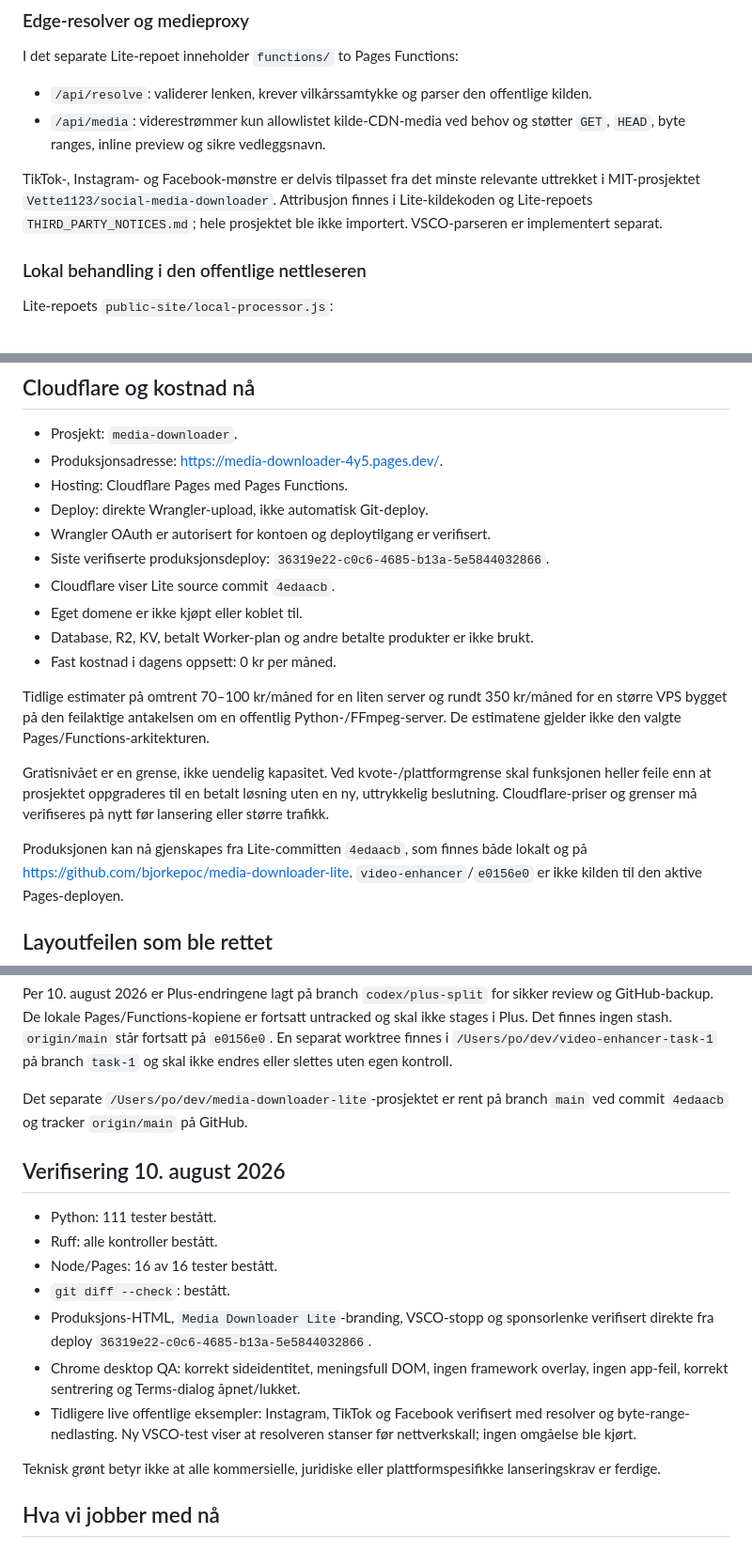
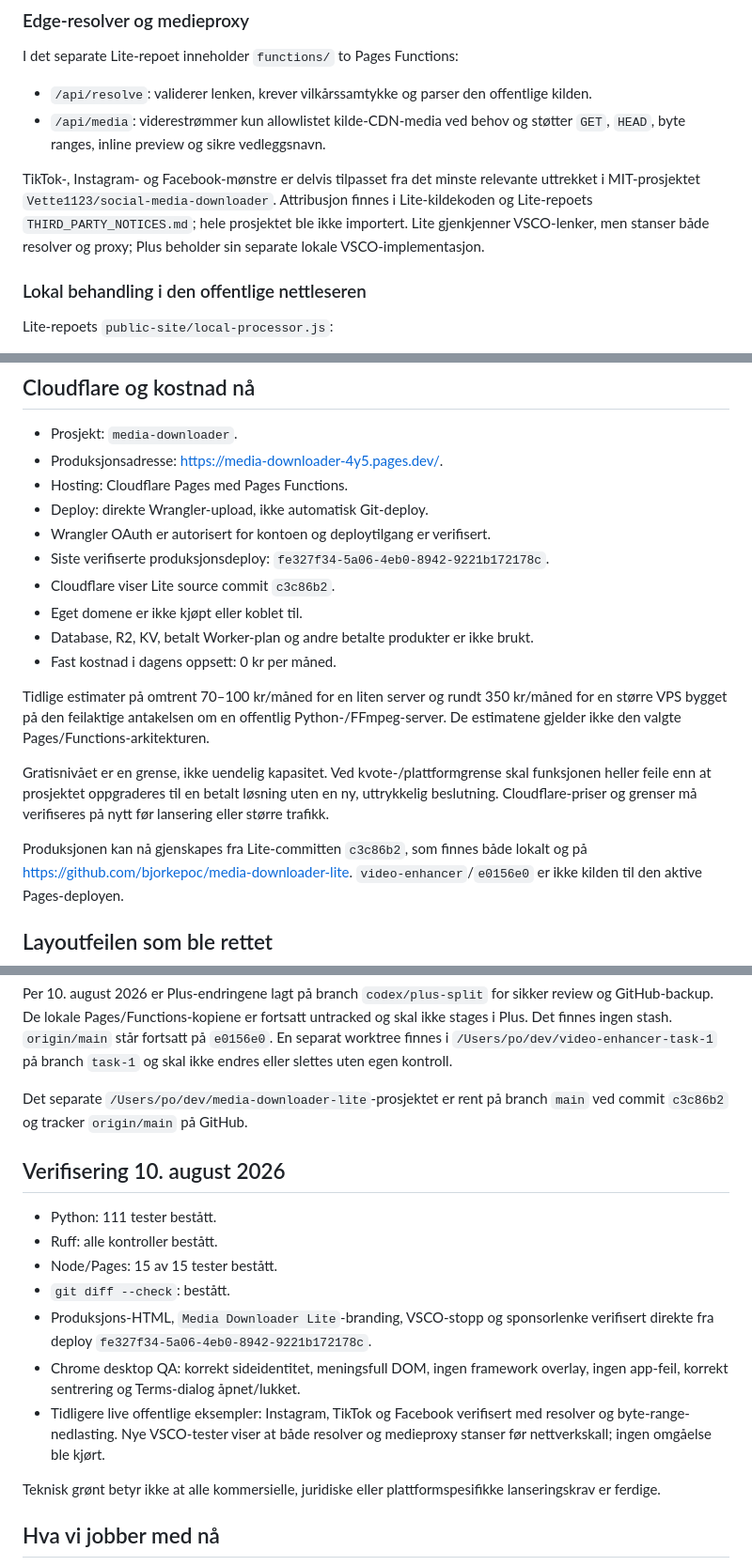
Before and after one commit to bjorkepoc/video-enhancer, a Markdown page: docs/PROSJEKTSTATUS.md, 3 parts joined by grey strips. Shown at 94% size. Rendered like a GitHub page.

Commit message:
docs(plus): record final Lite separation

```diff
--- a/docs/PROSJEKTSTATUS.md
+++ b/docs/PROSJEKTSTATUS.md
@@ -169,7 +169,8 @@ I det separate Lite-repoet inneholder `functions/` to Pages Functions:
 TikTok-, Instagram- og Facebook-mønstre er delvis tilpasset fra det minste
 relevante uttrekket i MIT-prosjektet `Vette1123/social-media-downloader`.
 Attribusjon finnes i Lite-kildekoden og Lite-repoets `THIRD_PARTY_NOTICES.md`;
-hele prosjektet ble ikke importert. VSCO-parseren er implementert separat.
+hele prosjektet ble ikke importert. Lite gjenkjenner VSCO-lenker, men stanser
+både resolver og proxy; Plus beholder sin separate lokale VSCO-implementasjon.
 
 ### Lokal behandling i den offentlige nettleseren
 
@@ -297,8 +298,8 @@ eventuelle EØS-krav.
 - Hosting: Cloudflare Pages med Pages Functions.
 - Deploy: direkte Wrangler-upload, ikke automatisk Git-deploy.
 - Wrangler OAuth er autorisert for kontoen og deploytilgang er verifisert.
-- Siste verifiserte produksjonsdeploy: `36319e22-c0c6-4685-b13a-5e5844032866`.
-- Cloudflare viser Lite source commit `4edaacb`.
+- Siste verifiserte produksjonsdeploy: `fe327f34-5a06-4eb0-8942-9221b172178c`.
+- Cloudflare viser Lite source commit `c3c86b2`.
 - Eget domene er ikke kjøpt eller koblet til.
 - Database, R2, KV, betalt Worker-plan og andre betalte produkter er ikke brukt.
 - Fast kostnad i dagens oppsett: 0 kr per måned.
@@ -313,7 +314,7 @@ skal funksjonen heller feile enn at prosjektet oppgraderes til en betalt løsnin
 uten en ny, uttrykkelig beslutning. Cloudflare-priser og grenser må verifiseres
 på nytt før lansering eller større trafikk.
 
-Produksjonen kan nå gjenskapes fra Lite-committen `4edaacb`, som finnes både
+Produksjonen kan nå gjenskapes fra Lite-committen `c3c86b2`, som finnes både
 lokalt og på <https://github.com/bjorkepoc/media-downloader-lite>.
 `video-enhancer`/`e0156e0` er ikke kilden til den aktive Pages-deployen.
 
@@ -362,21 +363,21 @@ fortsatt på `e0156e0`. En separat worktree finnes i
 slettes uten egen kontroll.
 
 Det separate `/Users/po/dev/media-downloader-lite`-prosjektet er rent på branch
-`main` ved commit `4edaacb` og tracker `origin/main` på GitHub.
+`main` ved commit `c3c86b2` og tracker `origin/main` på GitHub.
 
 ## Verifisering 10. august 2026
 
 - Python: 111 tester bestått.
 - Ruff: alle kontroller bestått.
-- Node/Pages: 16 av 16 tester bestått.
+- Node/Pages: 15 av 15 tester bestått.
 - `git diff --check`: bestått.
 - Produksjons-HTML, `Media Downloader Lite`-branding, VSCO-stopp og sponsorlenke
-  verifisert direkte fra deploy `36319e22-c0c6-4685-b13a-5e5844032866`.
+  verifisert direkte fra deploy `fe327f34-5a06-4eb0-8942-9221b172178c`.
 - Chrome desktop QA: korrekt sideidentitet, meningsfull DOM, ingen framework
   overlay, ingen app-feil, korrekt sentrering og Terms-dialog åpnet/lukket.
 - Tidligere live offentlige eksempler: Instagram, TikTok og Facebook verifisert
-  med resolver og byte-range-nedlasting. Ny VSCO-test viser at resolveren stanser
-  før nettverkskall; ingen omgåelse ble kjørt.
+  med resolver og byte-range-nedlasting. Nye VSCO-tester viser at både resolver
+  og medieproxy stanser før nettverkskall; ingen omgåelse ble kjørt.
 
 Teknisk grønt betyr ikke at alle kommersielle, juridiske eller
 plattformspesifikke lanseringskrav er ferdige.
```
Also changed, not shown: other parts of docs/PROSJEKTSTATUS.md (+2 -2 lines), docs/launch-privacy-security.md (+4 -4 lines).
